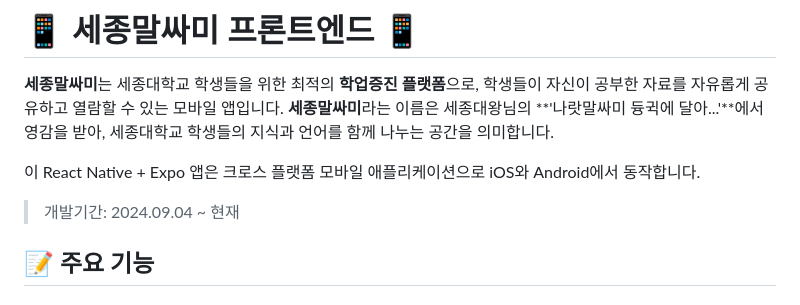
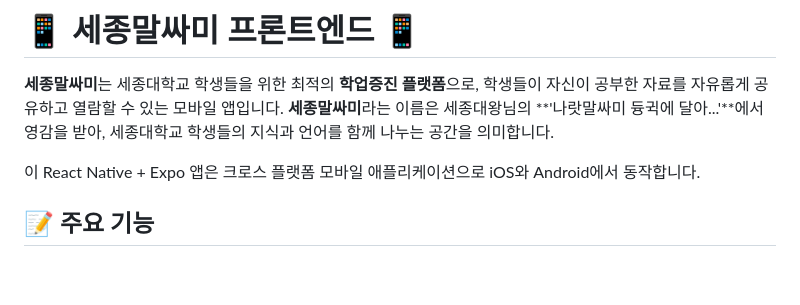
Before and after one commit to Sejong-Balsamic/Malsami-FE-Expo, a Markdown page: README.md, the part around the change. Rendered like a GitHub page; blank space fills up the shorter version.

Commit message:
버전관리 및 ChangeLog 자동 생성 로직 추가 필요 : test : readme 수정 개발기간 삭제 https://github.com/Sejong-Balsamic/Malsami-FE-Expo/issues/21

```diff
--- a/README.md
+++ b/README.md
@@ -3,8 +3,6 @@
 **세종말싸미**는 세종대학교 학생들을 위한 최적의 **학업증진 플랫폼**으로, 학생들이 자신이 공부한 자료를 자유롭게 공유하고 열람할 수 있는 모바일 앱입니다. **세종말싸미**라는 이름은 세종대왕님의 **'나랏말싸미 듕귁에 달아...'**에서 영감을 받아, 세종대학교 학생들의 지식과 언어를 함께 나누는 공간을 의미합니다.
 
 이 React Native + Expo 앱은 크로스 플랫폼 모바일 애플리케이션으로 iOS와 Android에서 동작합니다.
-
-> <p style="color:gray; font-weight:bold;">개발기간: 2024.09.04 ~ 현재 </p>
 
 ## 📝 주요 기능
 
```
